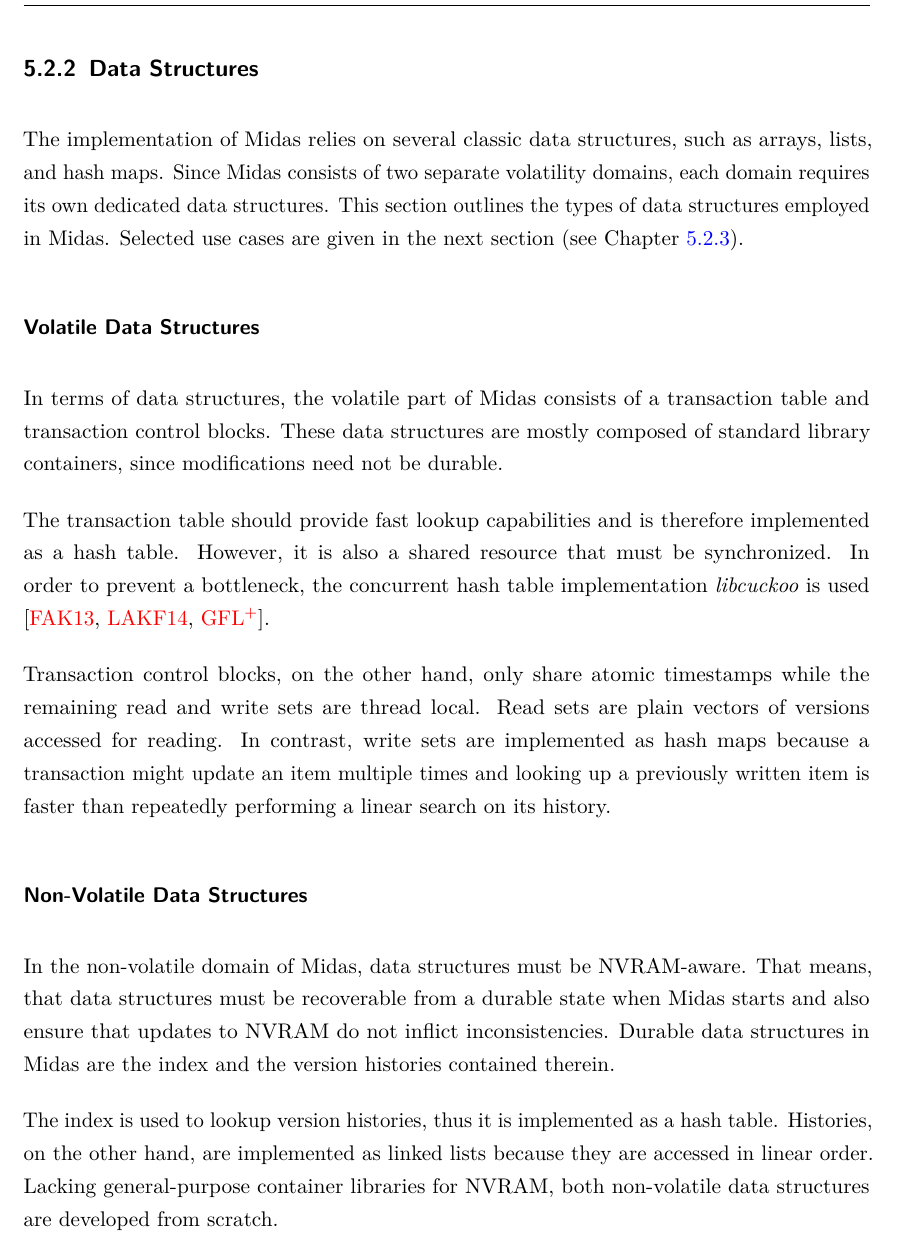
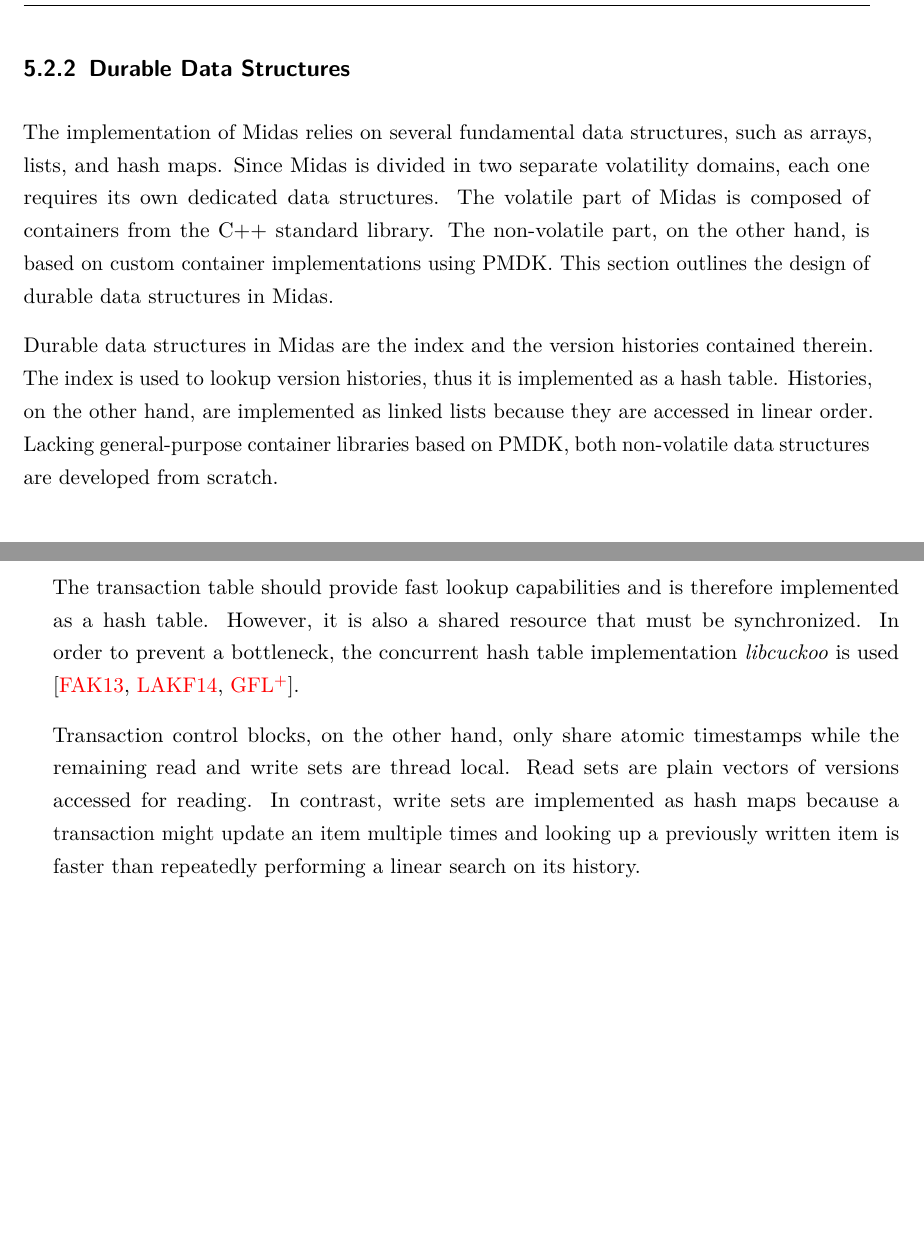
Before and after one commit to lorenjac/master-thesis-text, a LaTeX thesis (main.tex, which reads contents/impl/arch.tex): part of page 67 of 103 before the commit and two parts of pages 67 and 70 of 103 after it, the two joined at a grey line, cut so that both start at the same text, the shorter picture padded with empty space. Compiled offline with pdfLaTeX.

Commit message:
Impl: Update
+ improved section on data durable structures
    * improved intro
    * moved bit on volatile data structures to MVCC
    * improved section structure
+ made replaced utils with data structures in arch figure
+ improved script for finding acronyms
+ cosmetics

```diff
--- a/contents/impl/arch.tex
+++ b/contents/impl/arch.tex
@@ -136,49 +137,38 @@ write-pending queues inside the memory controller, PMDK relies on ADR.
 % =============================================================================
 % =============================================================================
 
-\subsection{Data Structures}
+\subsection{Durable Data Structures}
 \label{ch:impl-data}
 
-The implementation of Midas relies on several classic data structures, such as
-arrays, lists, and hash maps. Since Midas consists of two separate volatility
-domains, each domain requires its own dedicated data structures. This section
-outlines the types of data structures employed in Midas. Selected use cases are
-given in the next section (see Chapter~\ref{ch:impl-mvcc}).
+% The implementation of Midas relies on several classic data structures, such as
+% arrays, lists, and hash maps. Since Midas is divided in two separate volatility
+% domains, each one requires its own dedicated data structures. While the volatile
+% part of Midas is composed of containers from the C++ standard library, the
+% non-volatile part is based on custom reimplanations for NVRAM. This section
+% outlines the design of durable data structures in Midas. The next section then
+% deals with special data structures related to MVCC.
 
-\subsubsection{Volatile Data Structures}
+The implementation of Midas relies on several fundamental data structures, such
+as arrays, lists, and hash maps. Since Midas is divided in two separate
+volatility domains, each one requires its own dedicated data structures. The
+volatile part of Midas is composed of containers from the C++ standard library.
+The non-volatile part, on the other hand, is based on custom container
+implementations using PMDK. This section outlines the design of durable data
+structures in Midas.
 
-In terms of data structures, the volatile part of Midas consists of a
-transaction table and transaction control blocks. These data structures are
-mostly composed of standard library containers, since modifications need not be
-durable.
+% In the non-volatile domain of Midas, data structures must be NVRAM-aware. That
+% means, that data structures must be recoverable from a durable state when Midas
+% starts and also ensure that updates to NVRAM do not cause inconsistencies.
 
-The transaction table should provide fast
-lookup capabilities and is therefore implemented as a hash table. However, it is
-also a shared resource that must be synchronized. In order to prevent a
-bottleneck, the concurrent hash table implementation \emph{libcuckoo} is used
-\cite{fan2013memc3, li2014algorithmic, libcuckoo2018home}.
+Durable data structures in Midas are the index and the version histories
+contained therein. The index is used to lookup version histories, thus it is
+implemented as a hash table. Histories, on the other hand, are implemented as
+linked lists because they are accessed in linear order. Lacking general-purpose
+container libraries based on PMDK, both non-volatile data structures are
+developed from scratch.
 
-Transaction control blocks, on the other hand, only share atomic timestamps
-while the remaining read and write sets are thread local. Read sets are plain
-vectors of versions accessed for reading. In contrast, write sets are
-implemented as hash maps because a transaction might update an item multiple
-times and looking up a previously written item is faster than repeatedly
-performing a linear search on its history.
-
-\subsubsection{Non-Volatile Data Structures}
-
-In the non-volatile domain of Midas, data structures must be NVRAM-aware. That
-means, that data structures must be recoverable from a durable state when Midas
-starts and also ensure that updates to NVRAM do not inflict inconsistencies.
-Durable data structures in Midas are the index and the version histories
-contained therein.
-
-The index is used to lookup version histories, thus it is implemented as a hash
-table. Histories, on the other hand, are implemented as linked lists because
-they are accessed in linear order. Lacking general-purpose container libraries
-for NVRAM, both non-volatile data structures are developed from scratch.
-
-\paragraph{Doubly-Linked List}
+% \paragraph{Doubly-Linked List}
+\subsubsection{Doubly-Linked List}
 
 The doubly-linked list is implemented in the template class \code{NVList}. Its
 attributes consist of a pointer to first element, a pointer to the last element,
@@ -282,6 +273,19 @@ template design.
 
 \subsubsection{Transactions}
 
+The transaction table should provide fast lookup capabilities and is therefore
+implemented as a hash table. However, it is also a shared resource that must be
+synchronized. In order to prevent a bottleneck, the concurrent hash table
+implementation \emph{libcuckoo} is used \cite{fan2013memc3, li2014algorithmic,
+libcuckoo2018home}.
+
+Transaction control blocks, on the other hand, only share atomic timestamps
+while the remaining read and write sets are thread local. Read sets are plain
+vectors of versions accessed for reading. In contrast, write sets are
+implemented as hash maps because a transaction might update an item multiple
+times and looking up a previously written item is faster than repeatedly
+performing a linear search on its history.
+
 \subsubsection{Versioning}
 \paragraph{Versions}
 \paragraph{Histories}
```
Also changed, not shown: contents/eval/ttp.tex (+6 -4 lines), figures/impl/arch2.pdf (added), contents/impl/arch.tex (12 more changed lines), 2 other files.
